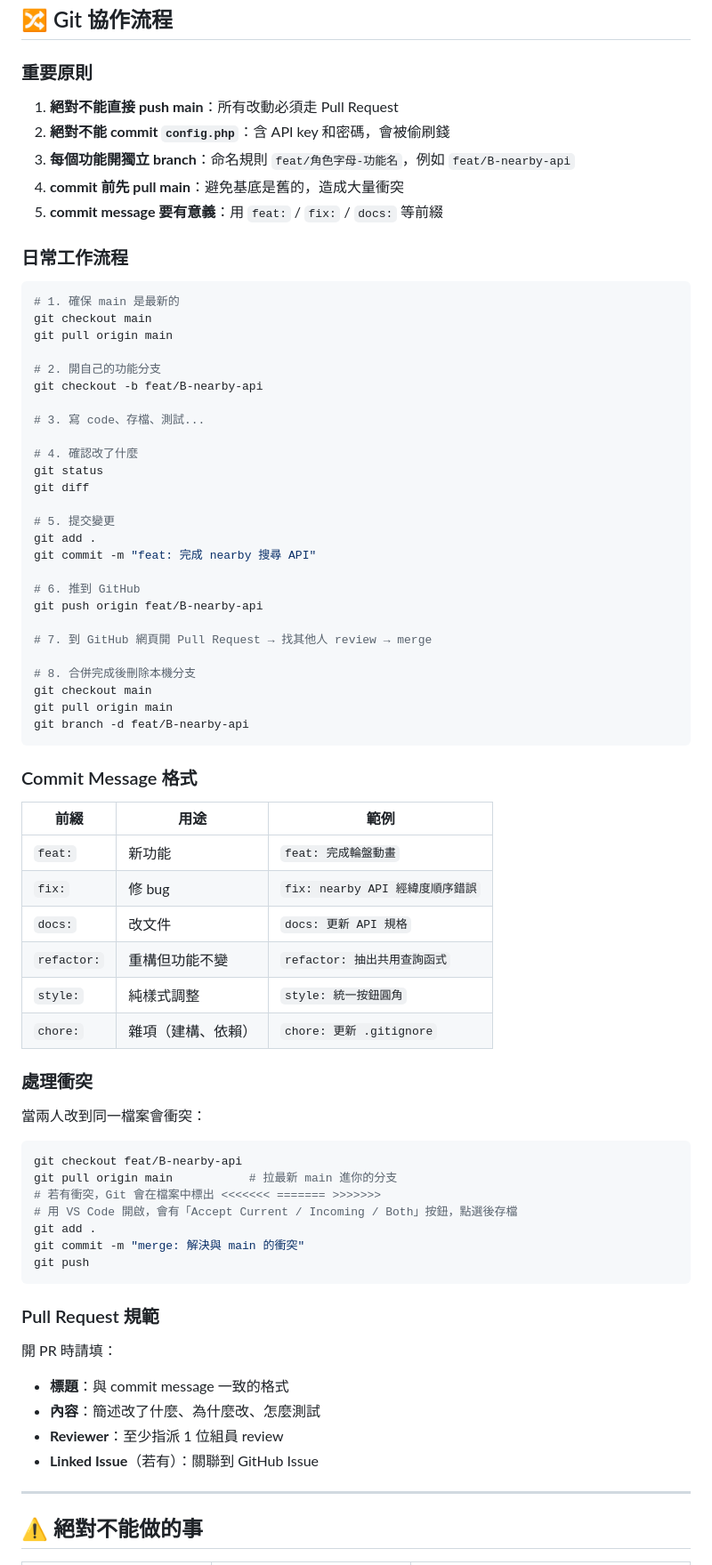
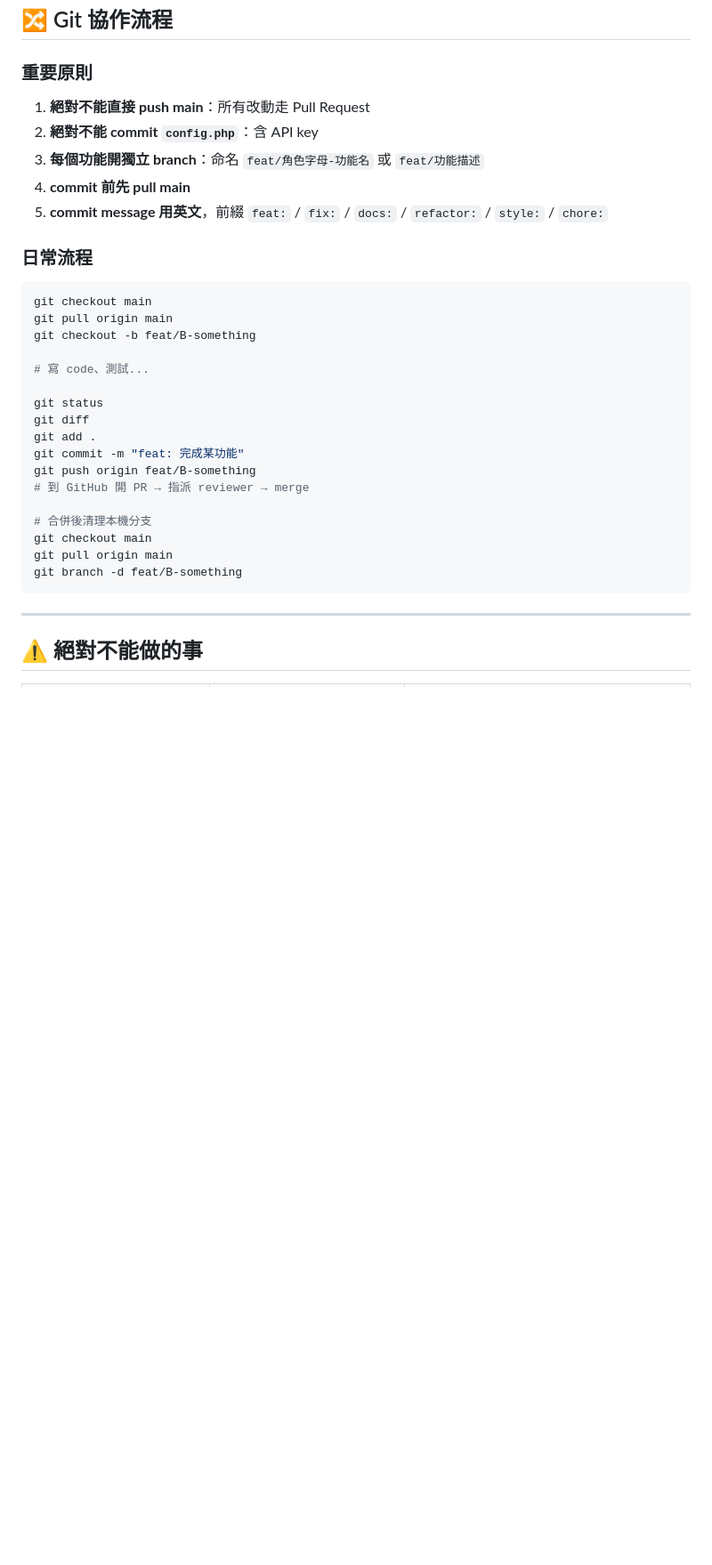
Before and after one commit to Sean20051212/ntpc-foodmap, a Markdown page: README.md, the part around one of its changes. Shown at 89% size. Drawn GitHub-style; blank space fills up the shorter version.

````diff
--- a/README.md
+++ b/README.md
@@ -144,76 +188,33 @@ ntpc-foodmap/
 
 ### 重要原則
 
-1. **絕對不能直接 push main**：所有改動必須走 Pull Request
-2. **絕對不能 commit `config.php`**：含 API key 和密碼，會被偷刷錢
-3. **每個功能開獨立 branch**：命名規則 `feat/角色字母-功能名`，例如 `feat/B-nearby-api`
-4. **commit 前先 pull main**：避免基底是舊的，造成大量衝突
-5. **commit message 要有意義**：用 `feat:` / `fix:` / `docs:` 等前綴
+1. **絕對不能直接 push main**：所有改動走 Pull Request
+2. **絕對不能 commit `config.php`**：含 API key
+3. **每個功能開獨立 branch**：命名 `feat/角色字母-功能名` 或 `feat/功能描述`
+4. **commit 前先 pull main**
+5. **commit message 用英文**，前綴 `feat:` / `fix:` / `docs:` / `refactor:` / `style:` / `chore:`
 
-### 日常工作流程
+### 日常流程
 
 ```bash
-# 1. 確保 main 是最新的
 git checkout main
 git pull origin main
+git checkout -b feat/B-something
 
-# 2. 開自己的功能分支
-git checkout -b feat/B-nearby-api
+# 寫 code、測試...
 
-# 3. 寫 code、存檔、測試...
-
-# 4. 確認改了什麼
 git status
 git diff
+git add .
+git commit -m "feat: 完成某功能"
+git push origin feat/B-something
+# 到 GitHub 開 PR → 指派 reviewer → merge
 
-# 5. 提交變更
-git add .
-git commit -m "feat: 完成 nearby 搜尋 API"
-
-# 6. 推到 GitHub
-git push origin feat/B-nearby-api
-
-# 7. 到 GitHub 網頁開 Pull Request → 找其他人 review → merge
-
-# 8. 合併完成後刪除本機分支
+# 合併後清理本機分支
 git checkout main
 git pull origin main
-git branch -d feat/B-nearby-api
+git branch -d feat/B-something
 ```
-
-### Commit Message 格式
-
-| 前綴 | 用途 | 範例 |
-|---|---|---|
-| `feat:` | 新功能 | `feat: 完成輪盤動畫` |
-| `fix:` | 修 bug | `fix: nearby API 經緯度順序錯誤` |
-| `docs:` | 改文件 | `docs: 更新 API 規格` |
-| `refactor:` | 重構但功能不變 | `refactor: 抽出共用查詢函式` |
-| `style:` | 純樣式調整 | `style: 統一按鈕圓角` |
-| `chore:` | 雜項（建構、依賴） | `chore: 更新 .gitignore` |
-
-### 處理衝突
-
-當兩人改到同一檔案會衝突：
-
-```bash
-git checkout feat/B-nearby-api
-git pull origin main           # 拉最新 main 進你的分支
-# 若有衝突，Git 會在檔案中標出 <<<<<<< ======= >>>>>>>
-# 用 VS Code 開啟，會有「Accept Current / Incoming / Both」按鈕，點選後存檔
-git add .
-git commit -m "merge: 解決與 main 的衝突"
-git push
-```
-
-### Pull Request 規範
-
-開 PR 時請填：
-
-- **標題**：與 commit message 一致的格式
-- **內容**：簡述改了什麼、為什麼改、怎麼測試
-- **Reviewer**：至少指派 1 位組員 review
-- **Linked Issue**（若有）：關聯到 GitHub Issue
 
 ---
 
````
Also changed, not shown: other parts of README.md (+145 -102 lines).
